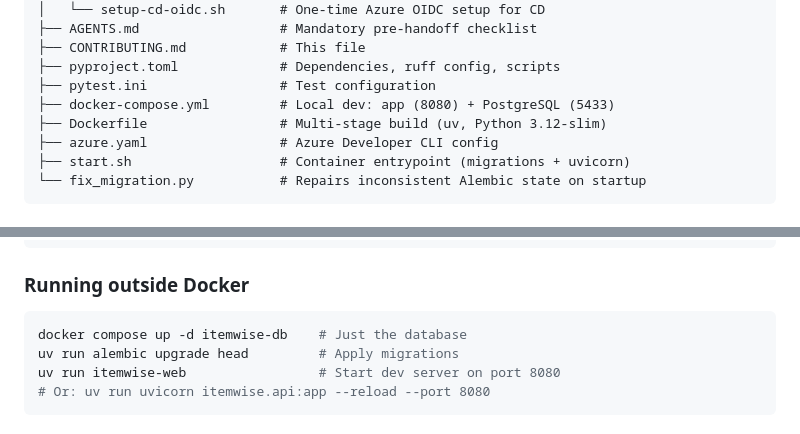
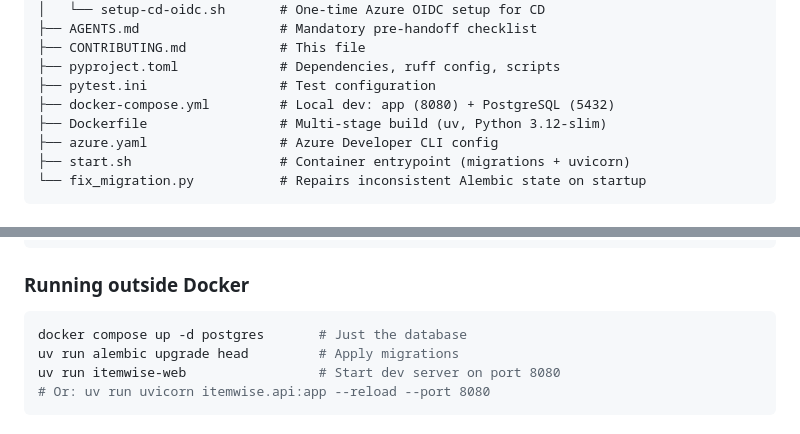
Before and after one commit to ericchansen/itemwise, a Markdown page: CONTRIBUTING.md, 2 parts joined by grey strips. Rendered like a GitHub page.

````diff
--- a/CONTRIBUTING.md
+++ b/CONTRIBUTING.md
@@ -152,7 +152,7 @@ itemwise/
 ├── CONTRIBUTING.md            # This file
 ├── pyproject.toml             # Dependencies, ruff config, scripts
 ├── pytest.ini                 # Test configuration
-├── docker-compose.yml         # Local dev: app (8080) + PostgreSQL (5433)
+├── docker-compose.yml         # Local dev: app (8080) + PostgreSQL (5432)
 ├── Dockerfile                 # Multi-stage build (uv, Python 3.12-slim)
 ├── azure.yaml                 # Azure Developer CLI config
 ├── start.sh                   # Container entrypoint (migrations + uvicorn)
@@ -348,7 +348,7 @@ docker compose up -d             # Start PostgreSQL (port 5433) + app (port 8080
 
 ### Running outside Docker
 ```bash
-docker compose up -d itemwise-db    # Just the database
+docker compose up -d postgres       # Just the database
 uv run alembic upgrade head         # Apply migrations
 uv run itemwise-web                 # Start dev server on port 8080
 # Or: uv run uvicorn itemwise.api:app --reload --port 8080
````
Also changed, not shown: README.md (+7 -13 lines).
